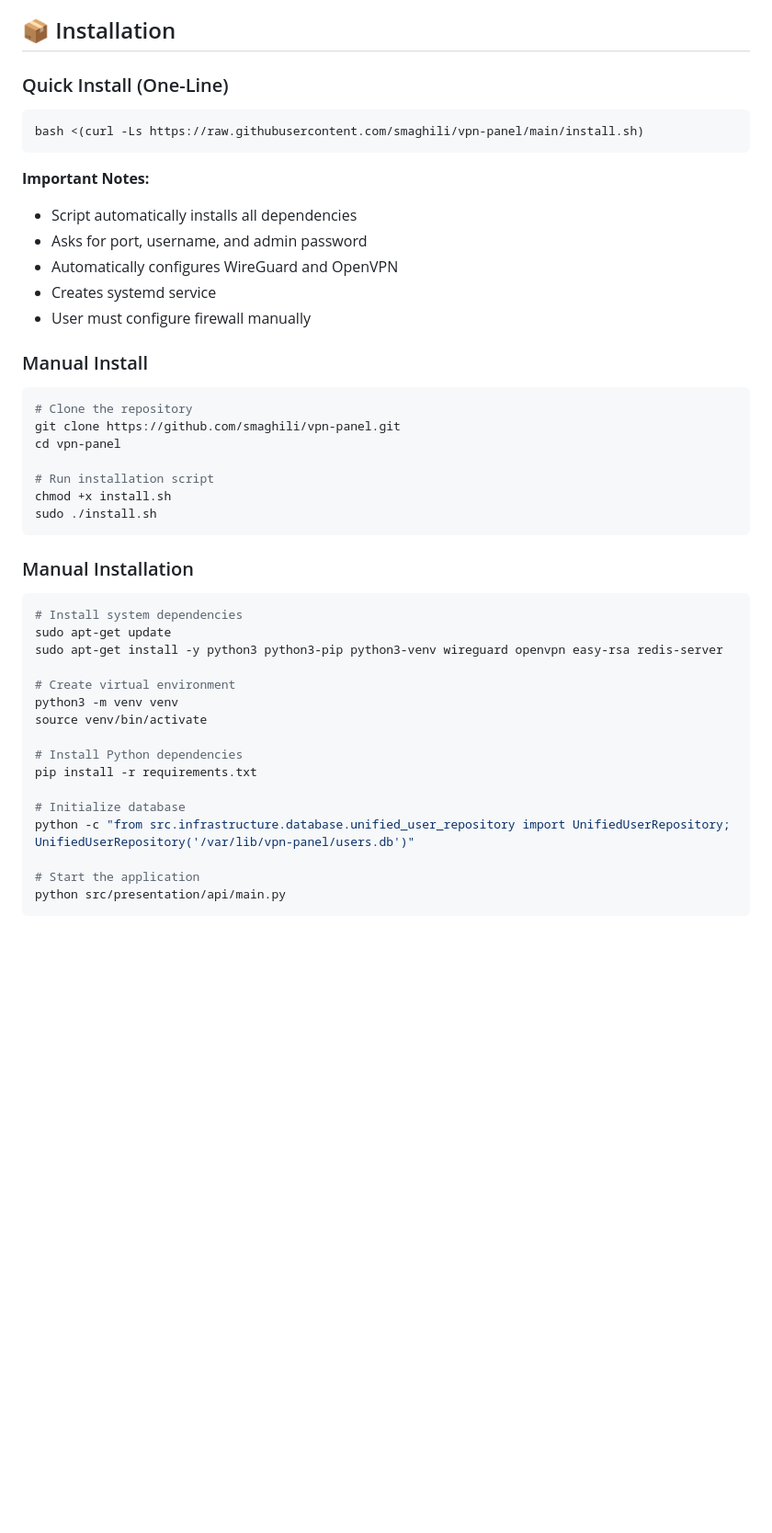
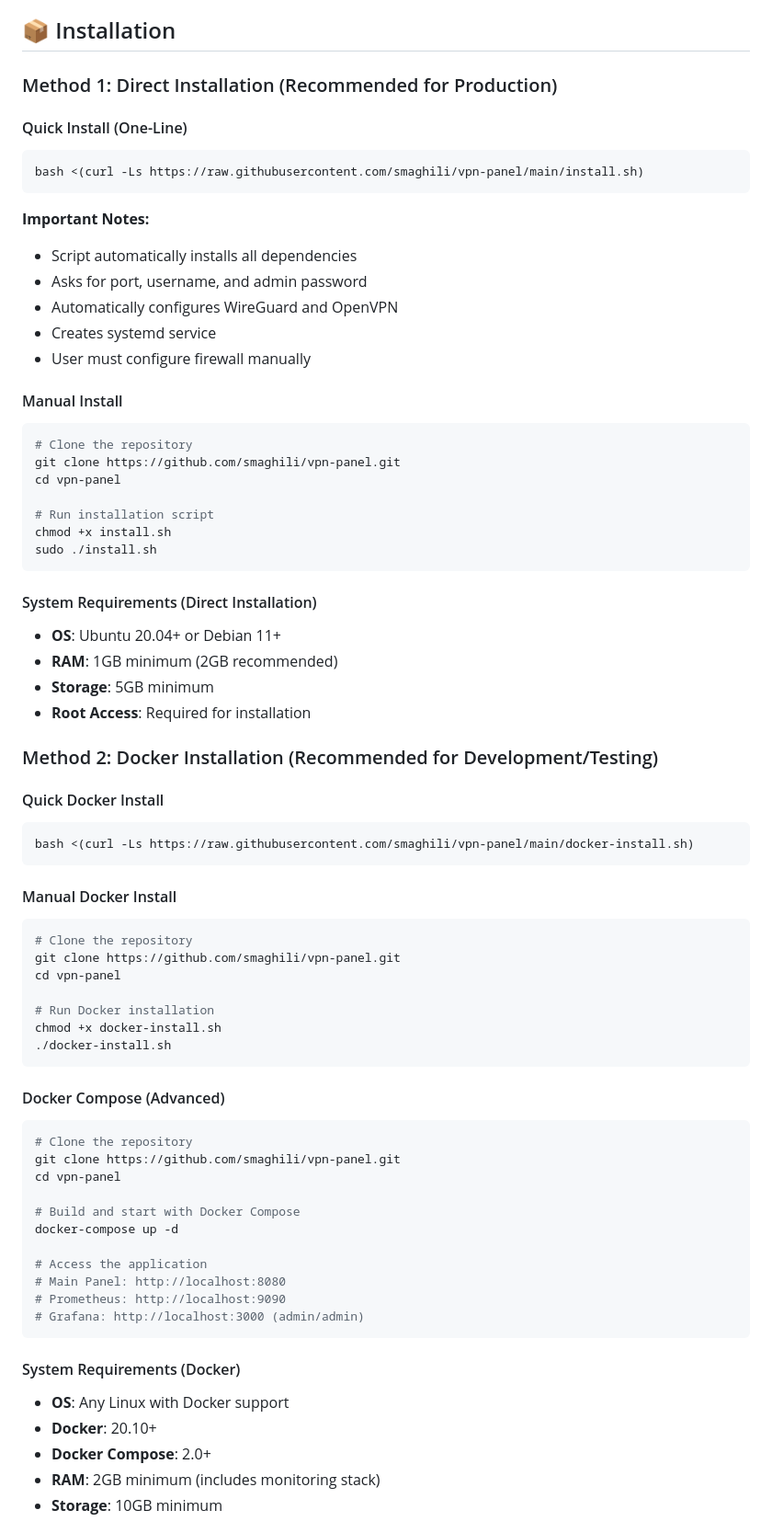
Before and after one commit to smaghili/vpn-panel, a Markdown page: README.md, the part around the change printed below. Shown: that part at 92% size. Rendered like a GitHub page; blank space fills up the shorter version.

````diff
--- a/README.md
+++ b/README.md
@@ -51,7 +88,9 @@ vpn-panel/
 
 ## 📦 Installation
 
-### Quick Install (One-Line)
+### Method 1: Direct Installation (Recommended for Production)
+
+#### Quick Install (One-Line)
 ```bash
 bash <(curl -Ls https://raw.githubusercontent.com/smaghili/vpn-panel/main/install.sh)
 ```
@@ -63,7 +102,7 @@ bash <(curl -Ls https://raw.githubusercontent.com/smaghili/vpn-panel/main/instal
 - Creates systemd service
 - User must configure firewall manually
 
-### Manual Install
+#### Manual Install
 ```bash
 # Clone the repository
 git clone https://github.com/smaghili/vpn-panel.git
@@ -74,21 +113,49 @@ chmod +x install.sh
 sudo ./install.sh
 ```
 
-### Manual Installation
+#### System Requirements (Direct Installation)
+- **OS**: Ubuntu 20.04+ or Debian 11+
+- **RAM**: 1GB minimum (2GB recommended)
+- **Storage**: 5GB minimum
+- **Root Access**: Required for installation
+
+### Method 2: Docker Installation (Recommended for Development/Testing)
+
+#### Quick Docker Install
 ```bash
-# Install system dependencies
-sudo apt-get update
-sudo apt-get install -y python3 python3-pip python3-venv wireguard openvpn easy-rsa redis-server
+bash <(curl -Ls https://raw.githubusercontent.com/smaghili/vpn-panel/main/docker-install.sh)
+```
 
-# Create virtual environment
-python3 -m venv venv
-source venv/bin/activate
+#### Manual Docker Install
+```bash
+# Clone the repository
+git clone https://github.com/smaghili/vpn-panel.git
+cd vpn-panel
 
-# Install Python dependencies
-pip install -r requirements.txt
+# Run Docker installation
+chmod +x docker-install.sh
+./docker-install.sh
+```
 
-# Initialize database
-python -c "from src.infrastructure.database.unified_user_repository import UnifiedUserRepository; UnifiedUserRepository('/var/lib/vpn-panel/users.db')"
+#### Docker Compose (Advanced)
+```bash
+# Clone the repository
+git clone https://github.com/smaghili/vpn-panel.git
+cd vpn-panel
 
-# Start the application
-python src/presentation/api/main.py
+# Build and start with Docker Compose
+docker-compose up -d
+
+# Access the application
+# Main Panel: http://localhost:8080
+# Prometheus: http://localhost:9090
+# Grafana: http://localhost:3000 (admin/admin)
+```
+
+#### System Requirements (Docker)
+- **OS**: Any Linux with Docker support
+- **Docker**: 20.10+
+- **Docker Compose**: 2.0+
+- **RAM**: 2GB minimum (includes monitoring stack)
+- **Storage**: 10GB minimum
+
````
Also changed, not shown: other parts of README.md (+94 -0 lines).
